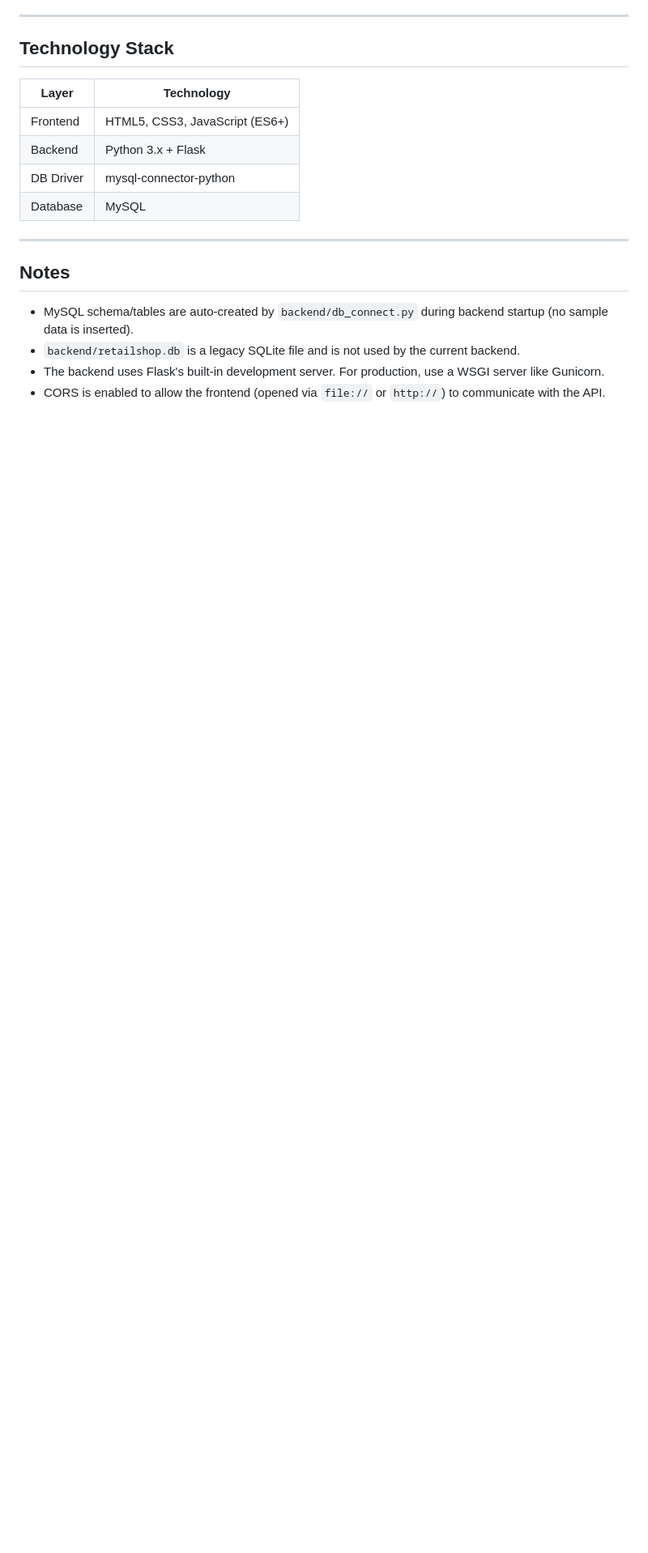
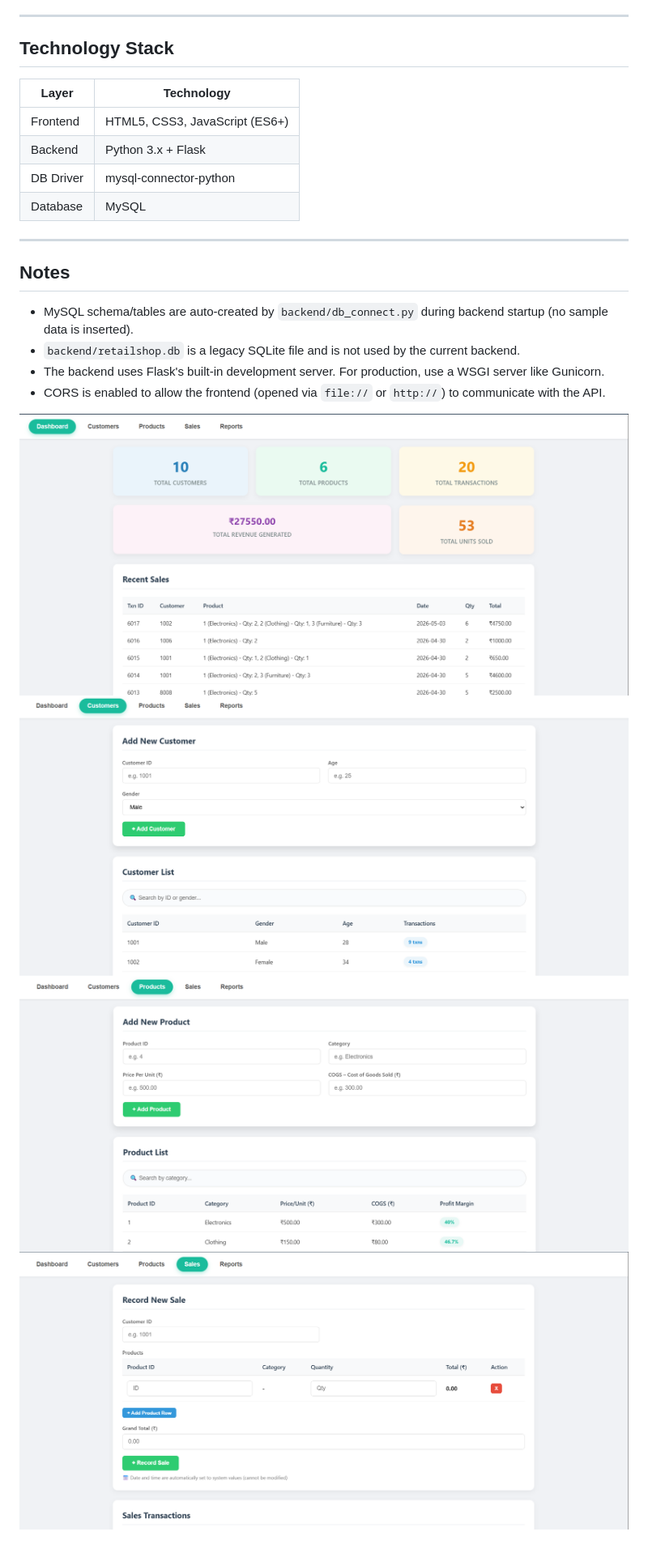
Before and after one commit to ap4778/Retail-Sales-Management-System, a Markdown page: README.md, the part around the change. Shown: that part at 81% size. Rendered like a GitHub page; pictures changed too: image-1.png (added), image-2.png (added), image-3.png (added); blank space fills up the shorter version.

Commit message:
special changes made

```diff
--- a/README.md
+++ b/README.md
@@ -161,3 +161,8 @@ Expected output:
 - `backend/retailshop.db` is a legacy SQLite file and is not used by the current backend.
 - The backend uses Flask's built-in development server. For production, use a WSGI server like Gunicorn.
 - CORS is enabled to allow the frontend (opened via `file://` or `http://`) to communicate with the API.
+
+![alt text](image.png)
+![alt text](image-1.png)
+![alt text](image-2.png)
+![alt text](image-3.png)
```
